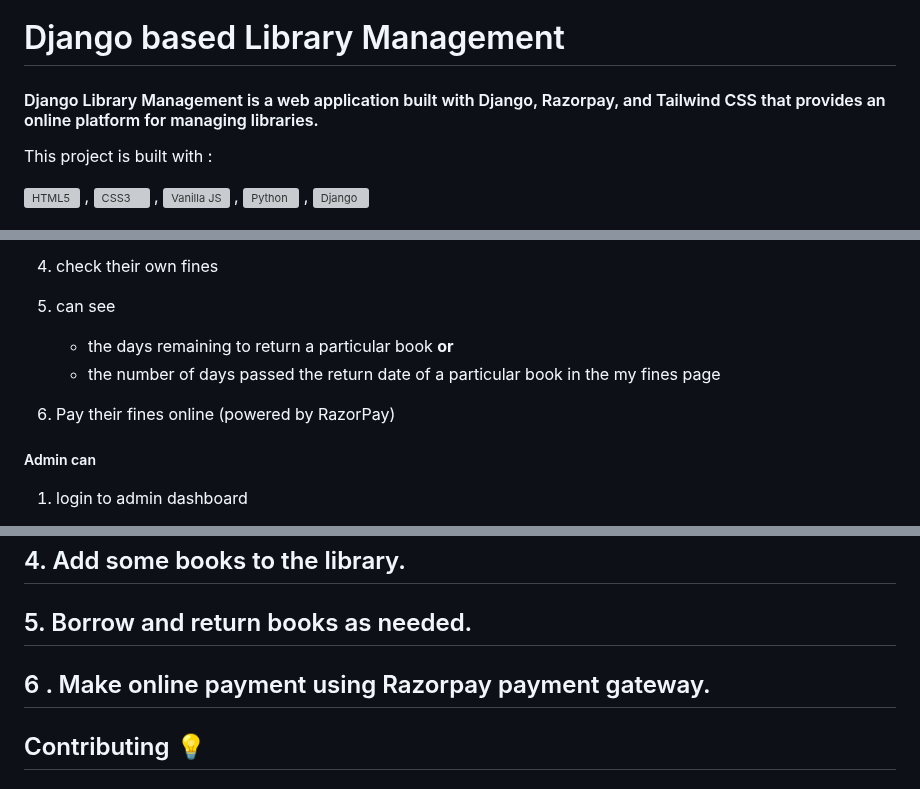
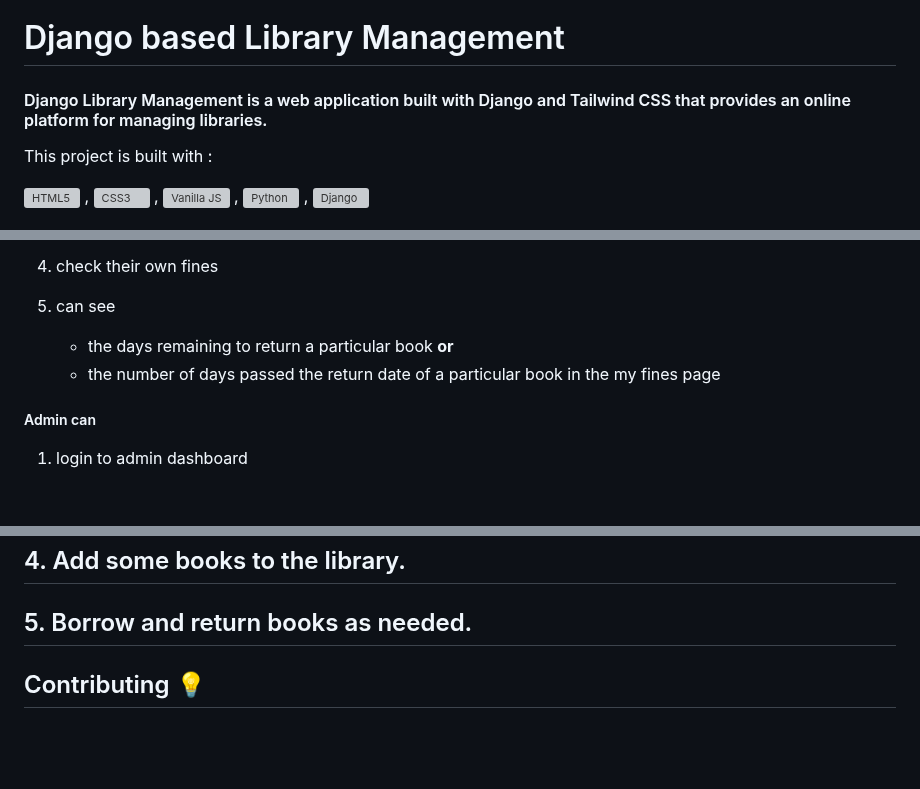
Before and after one commit to Srinath991/library-management-system, a Markdown page: README.md, 3 parts joined by grey strips. Drawn GitHub-style; blank space fills up the shorter version; grey boxes are pictures that could not be loaded.

```diff
--- a/README.md
+++ b/README.md
@@ -1,6 +1,6 @@
 # Django based  Library Management
 
-#### Django Library Management is a web application built with Django, Razorpay, and Tailwind CSS that provides an online platform for managing libraries.
+#### Django Library Management is a web application built with Django and Tailwind CSS that provides an online platform for managing libraries.
 
 This project is built with :
 
@@ -57,8 +57,6 @@ This project is built with :
       **or**
     - the number of days passed the return date of a particular book in the my fines page
 
-6.  Pay their fines online (powered by RazorPay)
-
 ##### Admin can
 
 1.  login to admin dashboard
@@ -110,7 +108,6 @@ This project is built with :
 
 ## 5. Borrow and return books as needed.
 
-## 6 . Make online payment using Razorpay payment gateway.
 
 
 ## Contributing 💡
```
